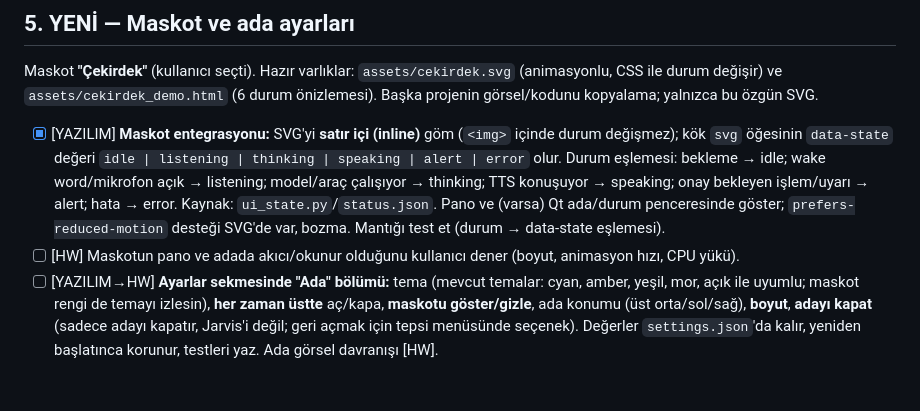
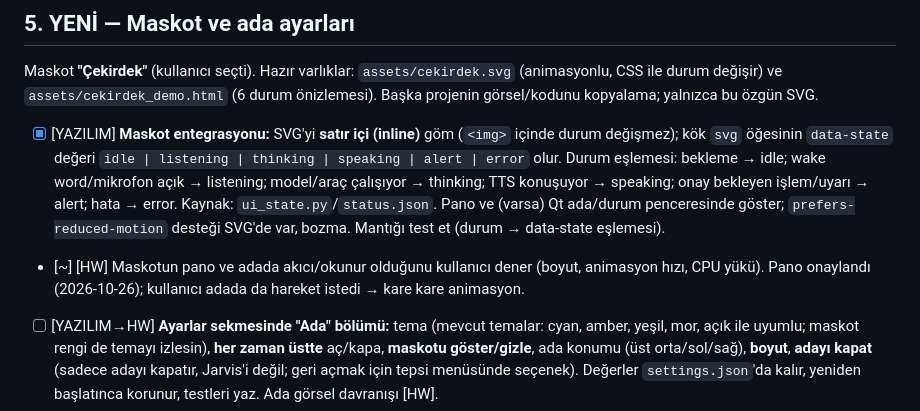
Before and after one commit to furkansagsoyu/jarvis, a Markdown page: TASKS.md, the part around the change. Rendered like a GitHub page; blank space fills up the shorter version.

Commit message:
TASKS: maskot pano HW onayı; ada animasyonu isteği
Co-Authored-By: Claude Opus 5.5 <noreply@anthropic.com>

```diff
--- a/TASKS.md
+++ b/TASKS.md
@@ -27,7 +27,7 @@ Durum: `[ ]` bekliyor · `[~]` sürüyor · `[x]` bitti (tarih + commit kısaltm
 ## 5. YENİ — Maskot ve ada ayarları
 Maskot **"Çekirdek"** (kullanıcı seçti). Hazır varlıklar: `assets/cekirdek.svg` (animasyonlu, CSS ile durum değişir) ve `assets/cekirdek_demo.html` (6 durum önizlemesi). Başka projenin görsel/kodunu kopyalama; yalnızca bu özgün SVG.
 - [x] [YAZILIM] **Maskot entegrasyonu:** SVG'yi **satır içi (inline)** göm (`<img>` içinde durum değişmez); kök `svg` öğesinin `data-state` değeri `idle | listening | thinking | speaking | alert | error` olur. Durum eşlemesi: bekleme → idle; wake word/mikrofon açık → listening; model/araç çalışıyor → thinking; TTS konuşuyor → speaking; onay bekleyen işlem/uyarı → alert; hata → error. Kaynak: `ui_state.py`/`status.json`. Pano ve (varsa) Qt ada/durum penceresinde göster; `prefers-reduced-motion` desteği SVG'de var, bozma. Mantığı test et (durum → data-state eşlemesi).
-- [ ] [HW] Maskotun pano ve adada akıcı/okunur olduğunu kullanıcı dener (boyut, animasyon hızı, CPU yükü).
+- [~] [HW] Maskotun pano ve adada akıcı/okunur olduğunu kullanıcı dener (boyut, animasyon hızı, CPU yükü). Pano onaylandı (2026-10-26); kullanıcı adada da hareket istedi → kare kare animasyon.
 - [ ] [YAZILIM→HW] **Ayarlar sekmesinde "Ada" bölümü:** tema (mevcut temalar: cyan, amber, yeşil, mor, açık ile uyumlu; maskot rengi de temayı izlesin), **her zaman üstte** aç/kapa, **maskotu göster/gizle**, ada konumu (üst orta/sol/sağ), **boyut**, **adayı kapat** (sadece adayı kapatır, Jarvis'i değil; geri açmak için tepsi menüsünde seçenek). Değerler `settings.json`'da kalır, yeniden başlatınca korunur, testleri yaz. Ada görsel davranışı [HW].
 - [x] **Qt "ada" yer paylaşımı** (d92f190, HW doğrulandı 54a84bd; otomatik başlatmada 7372d2a): Evet/Hayır + durum. Maskot henüz yok → yukarıdaki maskot entegrasyonu görevinde.
 
```
